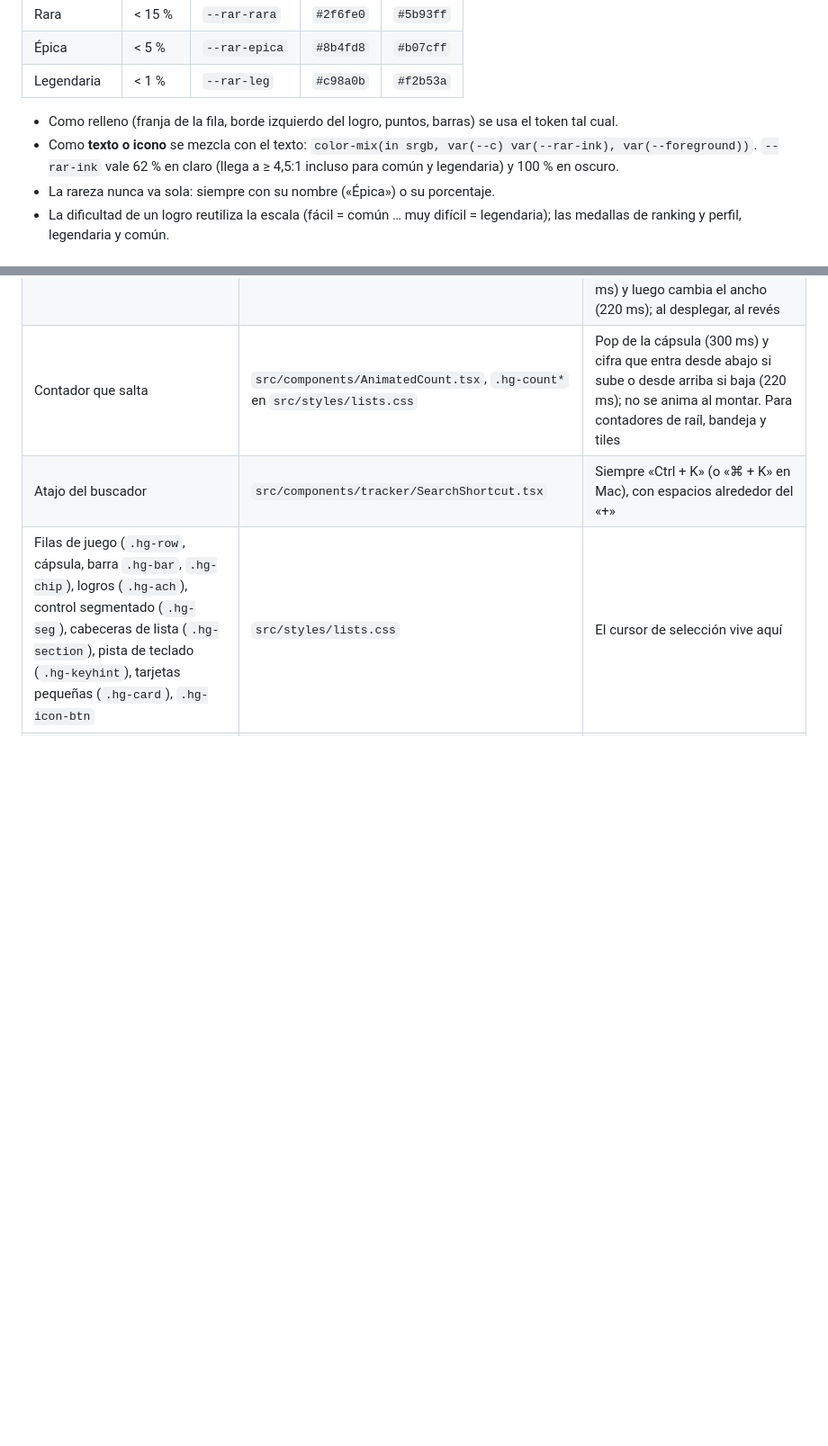
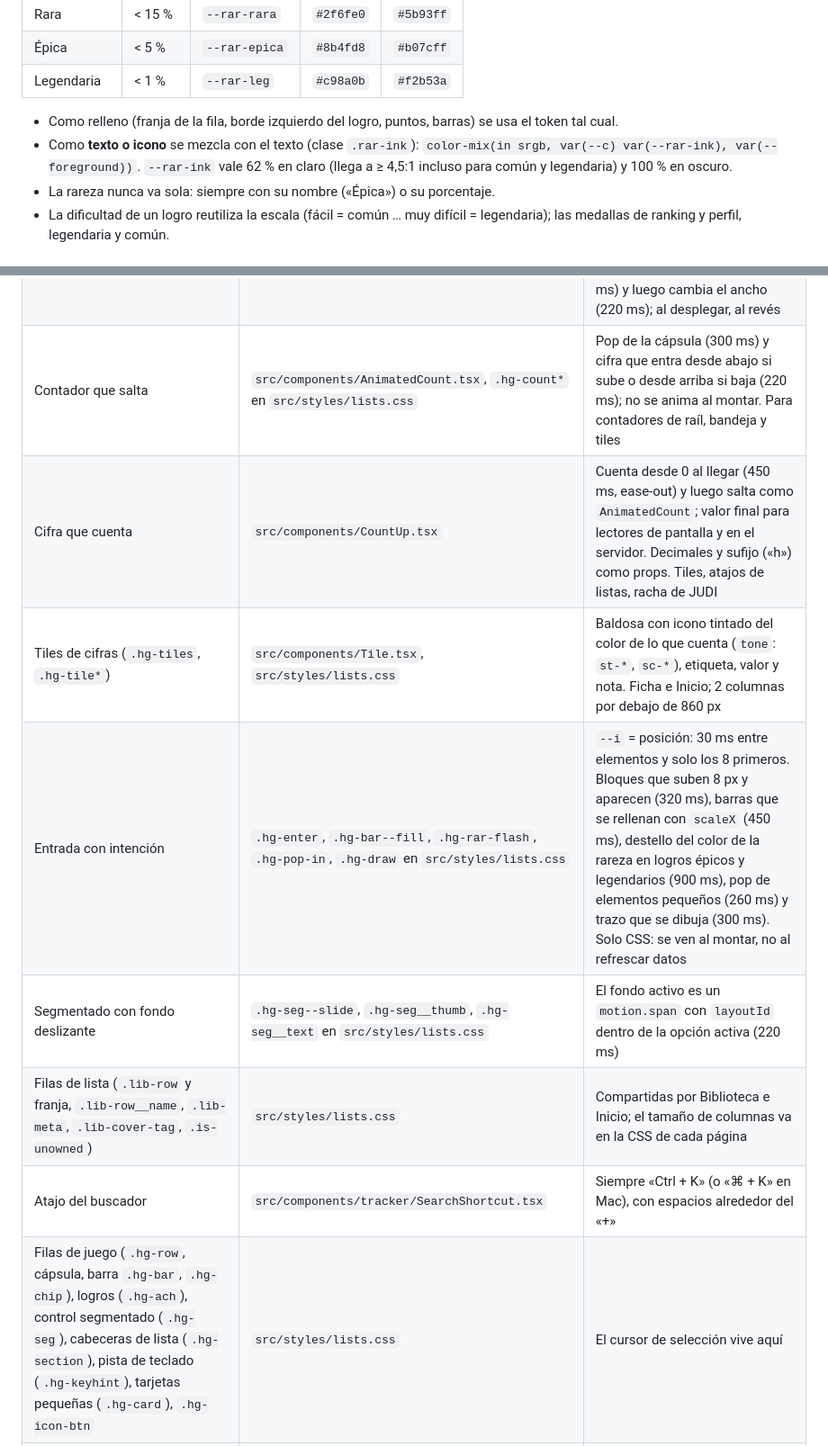
Before and after one commit to Diego-Mardomingo/HubGames, a Markdown page: docs/design-system.md, 2 parts joined by grey strips. Shown at 90% size. GitHub-like rendering; blank space fills up the shorter version.

Commit message:
docs(diseño): Inicio hecho en la checklist y piezas nuevas en la guía
Co-Authored-By: Claude <noreply@anthropic.com>

```diff
--- a/docs/design-system.md
+++ b/docs/design-system.md
@@ -95,7 +95,7 @@ Según el porcentaje global de jugadores que lo tienen (`src/lib/rarity.ts`, con
 | Legendaria | < 1 % | `--rar-leg` | `#c98a0b` | `#f2b53a` |
 
 - Como relleno (franja de la fila, borde izquierdo del logro, puntos, barras) se usa el token tal cual.
-- Como **texto o icono** se mezcla con el texto: `color-mix(in srgb, var(--c) var(--rar-ink), var(--foreground))`. `--rar-ink` vale 62 % en claro (llega a ≥ 4,5:1 incluso para común y legendaria) y 100 % en oscuro.
+- Como **texto o icono** se mezcla con el texto (clase `.rar-ink`): `color-mix(in srgb, var(--c) var(--rar-ink), var(--foreground))`. `--rar-ink` vale 62 % en claro (llega a ≥ 4,5:1 incluso para común y legendaria) y 100 % en oscuro.
 - La rareza nunca va sola: siempre con su nombre («Épica») o su porcentaje.
 - La dificultad de un logro reutiliza la escala (fácil = común … muy difícil = legendaria); las medallas de ranking y perfil, legendaria y común.
 
@@ -128,6 +128,11 @@ Una sola familia: **Onest** (`--font-body`, cargada con `next/font`). Los númer
 | Indicadores de la navegación (`.nav-ind`) | `src/styles/nav.css`, `src/lib/nav-status.ts` | Bandeja con el color de su lista (`.hg-tint.st-bandeja`, borde discontinuo), mínimos de la wishlist en `--deal` sólido y JUDI de hoy («Hoy» `--warning`, «Acertado» `--success`, «Fallado» `--danger`). Siempre icono + cifra o palabra; en la barra plegada y en las pestañas, insignia en la esquina del icono |
 | Barra lateral plegable (≥ 1100 px) | `src/lib/sidebar.ts` (`sidebarScript`, `setSidebarCollapsed`), botón `.nav-collapse` | Preferencia en `localStorage` (`hg-sidebar`) aplicada antes de pintar con `data-side="collapsed"` en `<html>`, como el tema. Al plegar, las etiquetas se desvanecen (150 ms) y luego cambia el ancho (220 ms); al desplegar, al revés |
 | Contador que salta | `src/components/AnimatedCount.tsx`, `.hg-count*` en `src/styles/lists.css` | Pop de la cápsula (300 ms) y cifra que entra desde abajo si sube o desde arriba si baja (220 ms); no se anima al montar. Para contadores de raíl, bandeja y tiles |
+| Cifra que cuenta | `src/components/CountUp.tsx` | Cuenta desde 0 al llegar (450 ms, ease-out) y luego salta como `AnimatedCount`; valor final para lectores de pantalla y en el servidor. Decimales y sufijo («h») como props. Tiles, atajos de listas, racha de JUDI |
+| Tiles de cifras (`.hg-tiles`, `.hg-tile*`) | `src/components/Tile.tsx`, `src/styles/lists.css` | Baldosa con icono tintado del color de lo que cuenta (`tone`: `st-*`, `sc-*`), etiqueta, valor y nota. Ficha e Inicio; 2 columnas por debajo de 860 px |
+| Entrada con intención | `.hg-enter`, `.hg-bar--fill`, `.hg-rar-flash`, `.hg-pop-in`, `.hg-draw` en `src/styles/lists.css` | `--i` = posición: 30 ms entre elementos y solo los 8 primeros. Bloques que suben 8 px y aparecen (320 ms), barras que se rellenan con `scaleX` (450 ms), destello del color de la rareza en logros épicos y legendarios (900 ms), pop de elementos pequeños (260 ms) y trazo que se dibuja (300 ms). Solo CSS: se ven al montar, no al refrescar datos |
+| Segmentado con fondo deslizante | `.hg-seg--slide`, `.hg-seg__thumb`, `.hg-seg__text` en `src/styles/lists.css` | El fondo activo es un `motion.span` con `layoutId` dentro de la opción activa (220 ms) |
+| Filas de lista (`.lib-row` y franja, `.lib-row__name`, `.lib-meta`, `.lib-cover-tag`, `.is-unowned`) | `src/styles/lists.css` | Compartidas por Biblioteca e Inicio; el tamaño de columnas va en la CSS de cada página |
 | Atajo del buscador | `src/components/tracker/SearchShortcut.tsx` | Siempre «Ctrl + K» (o «⌘ + K» en Mac), con espacios alrededor del «+» |
 | Filas de juego (`.hg-row`, cápsula, barra `.hg-bar`, `.hg-chip`), logros (`.hg-ach`), control segmentado (`.hg-seg`), cabeceras de lista (`.hg-section`), pista de teclado (`.hg-keyhint`), tarjetas pequeñas (`.hg-card`), `.hg-icon-btn` | `src/styles/lists.css` | El cursor de selección vive aquí |
 | Diálogo, sheet, popover, select, pestañas, tooltip, badge, calendario | `src/styles/ui.css` + `src/components/ui/*` | Primitivas de Radix con CSS propio |
```
Also changed, not shown: docs/rediseno-color.md (+5 -3 lines).
